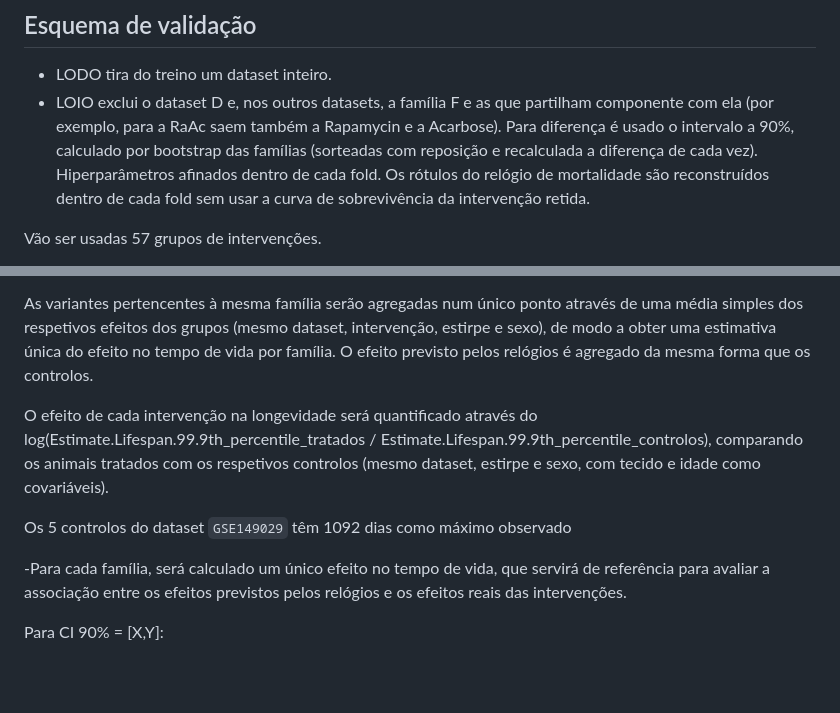
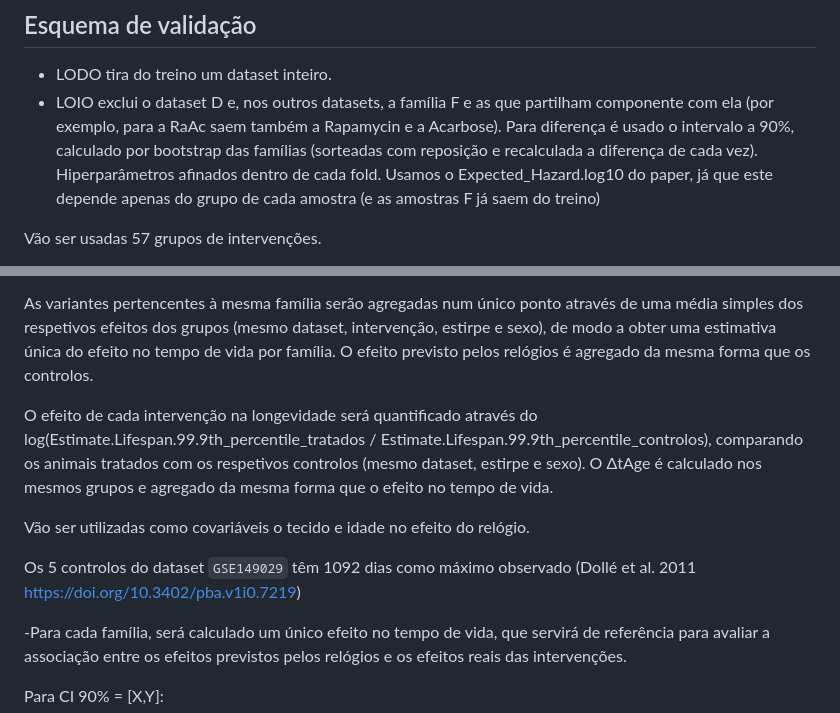
Before and after one commit to jorgeMFS/msc-joao-alves, a Markdown page: protocol/pre_registo.md, 2 parts joined by grey strips. GitHub-like rendering; blank space fills up the shorter version.

Commit message:
pre-registo com contextualização do tage e fonte

```diff
--- a/protocol/pre_registo.md
+++ b/protocol/pre_registo.md
@@ -25,7 +25,7 @@ As there are many interventions with minor changes (e.g. rapamycin regimes or di
 ## Esquema de validação
 - LODO tira do treino um dataset inteiro.
 - LOIO exclui o dataset D e, nos outros datasets, a família F e as que partilham componente com ela (por exemplo, para a RaAc saem também a Rapamycin e a Acarbose). Para diferença é usado o intervalo a 90%, calculado por bootstrap das famílias (sorteadas com reposição e recalculada a diferença de cada vez).
-Hiperparâmetros afinados dentro de cada fold. Os rótulos do relógio de mortalidade são reconstruídos dentro de cada fold sem usar a curva de sobrevivência da intervenção retida.
+Hiperparâmetros afinados dentro de cada fold. Usamos o Expected_Hazard.log10 do paper, já que este depende apenas do grupo de cada amostra (e as amostras F já saem do treino)
 
 Vão ser usadas 57 grupos de intervenções.
 - 57: corresponde a todas as famílias, ou seja, cada intervenção pertence a uma família, podendo pertencer um ou dois componentes (e.g. RaAc não percence a "Rapamycin" e a "Acarbose" mas sim a uma família "Rapamycin-Acarbose", embora saia do treino quando se prevê ou a "Rapamycin" ou "Acarbose").
@@ -36,9 +36,11 @@ Vão ser usadas 57 grupos de intervenções.
 
 As variantes pertencentes à mesma família serão agregadas num único ponto através de uma média simples dos respetivos efeitos dos grupos (mesmo dataset, intervenção, estirpe e sexo), de modo a obter uma estimativa única do efeito no tempo de vida por família. O efeito previsto pelos relógios é agregado da mesma forma que os controlos.
 
-O efeito de cada intervenção na longevidade será quantificado através do log(Estimate.Lifespan.99.9th_percentile_tratados / Estimate.Lifespan.99.9th_percentile_controlos), comparando os animais tratados com os respetivos controlos (mesmo dataset, estirpe e sexo, com tecido e idade como covariáveis).
+O efeito de cada intervenção na longevidade será quantificado através do log(Estimate.Lifespan.99.9th_percentile_tratados / Estimate.Lifespan.99.9th_percentile_controlos), comparando os animais tratados com os respetivos controlos (mesmo dataset, estirpe e sexo). O ΔtAge é calculado nos mesmos grupos e agregado da mesma forma que o efeito no tempo de vida.
 
-Os 5 controlos do dataset `GSE149029` têm 1092 dias como máximo observado
+Vão ser utilizadas como covariáveis o tecido e idade no efeito do relógio.
+
+Os 5 controlos do dataset `GSE149029` têm 1092 dias como máximo observado (Dollé et al. 2011 https://doi.org/10.3402/pba.v1i0.7219)
 
 -Para cada família, será calculado um único efeito no tempo de vida, que servirá de referência para avaliar a associação entre os efeitos previstos pelos relógios e os efeitos reais das intervenções.
 
```
